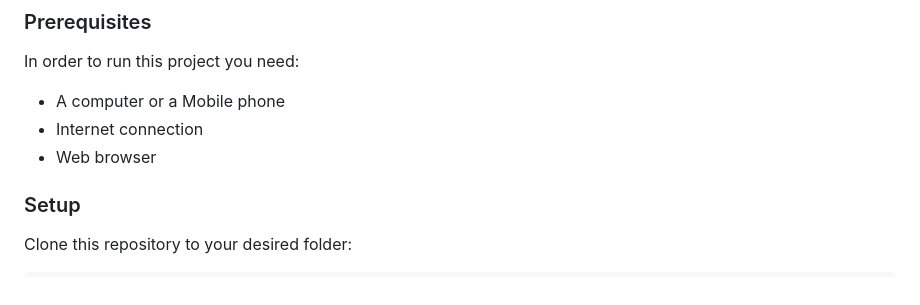
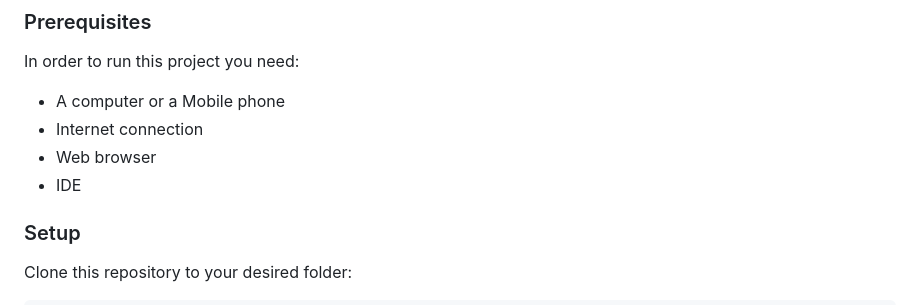
Before and after one commit to fauziyahzeeyah/First-Capstone-project, a Markdown page: README.md, the part around the change. Rendered like a GitHub page.

```diff
--- a/README.md
+++ b/README.md
@@ -61,6 +61,7 @@ In order to run this project you need:
 - A computer or a Mobile phone
 - Internet connection
 - Web browser
+- IDE
 
 ### Setup
 
```
